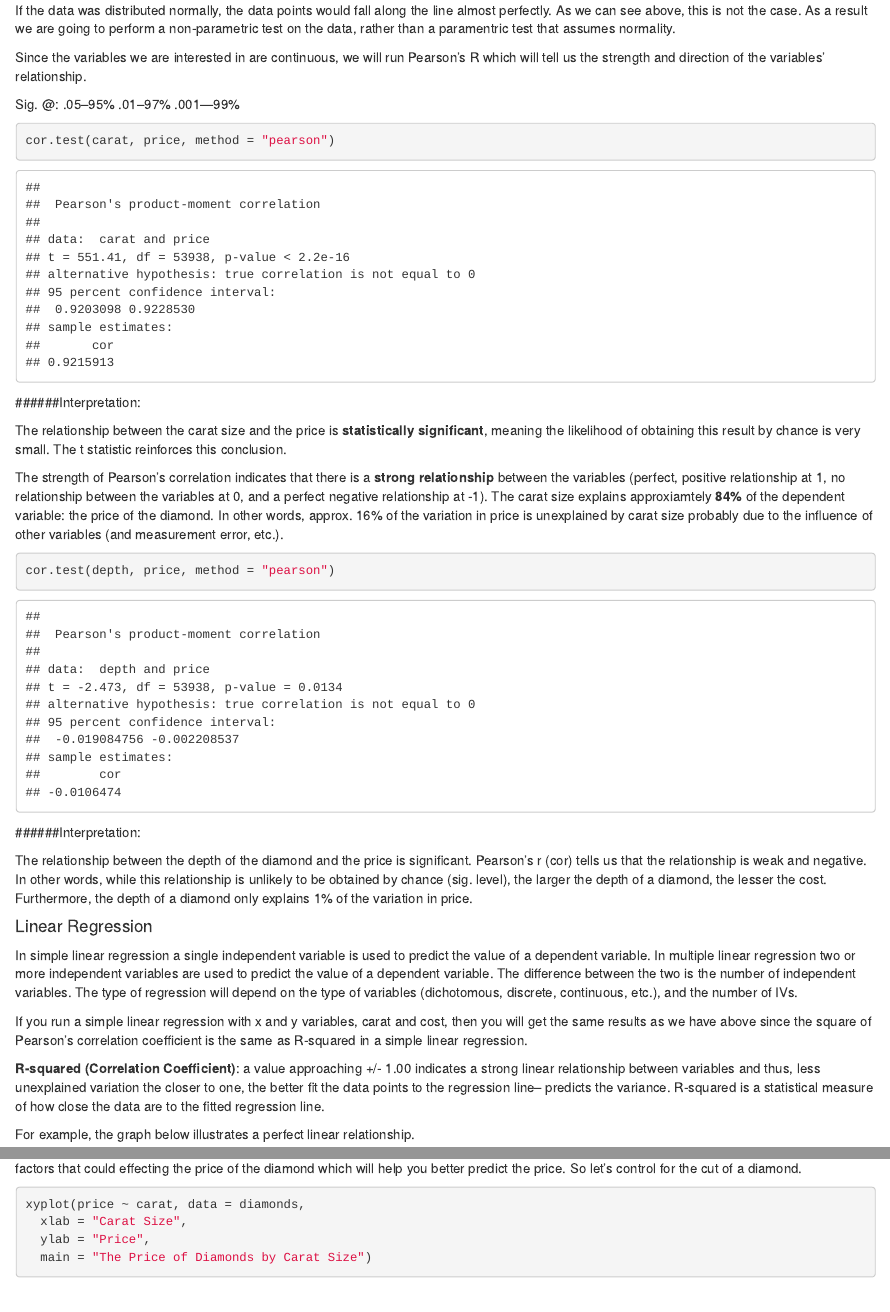
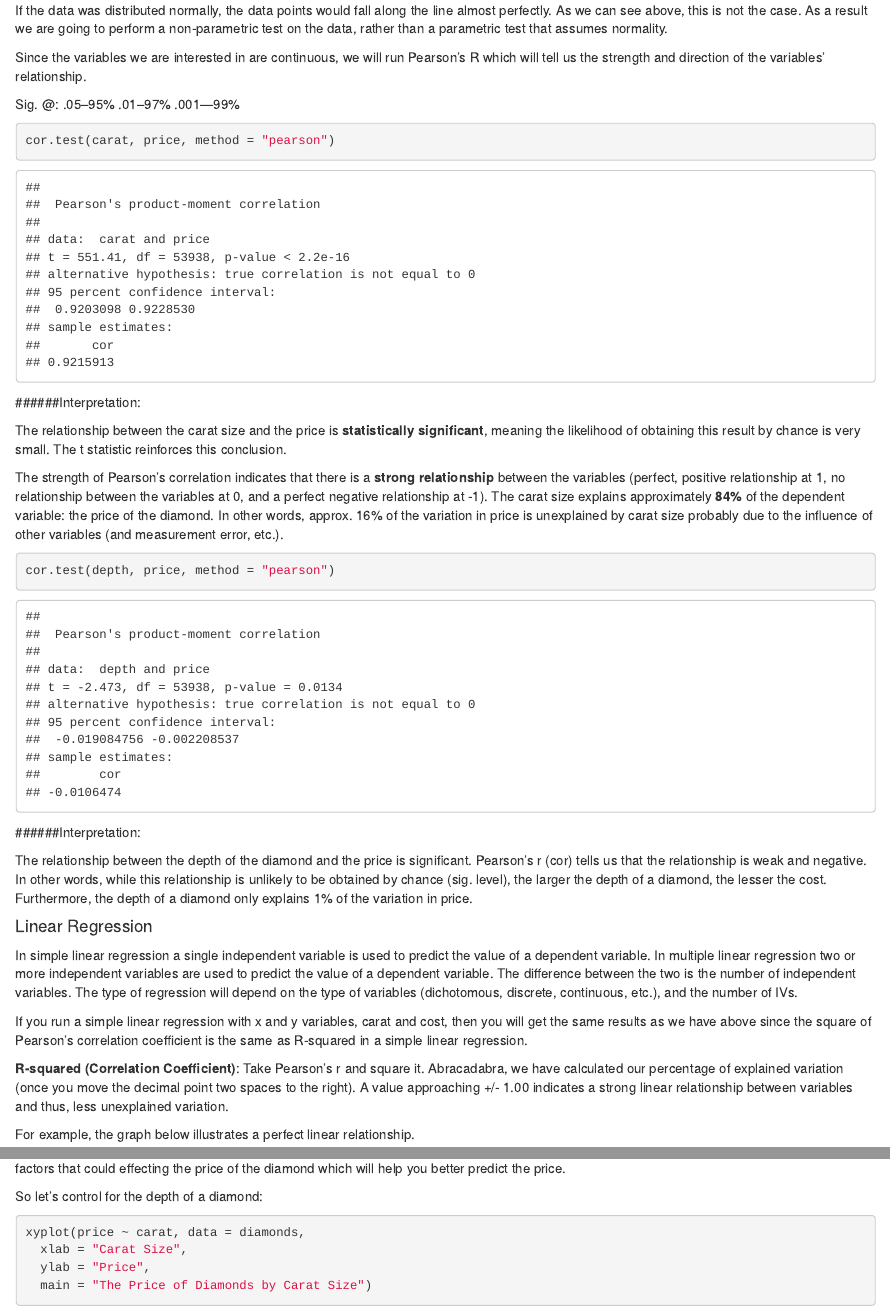
Before and after one commit to Amberkalb/stats, an R Markdown document (Tutorial.Rmd): the page in a window 1100 px wide, from 4130 px down, and a second part further down, joined at a grey line. Rendered offline with R 4.5, knitr and Pandoc, with nearby package versions; some code elsewhere in the file could not run offline.

Commit message:
Spell check, r-squared explained

````diff
--- a/Tutorial.Rmd
+++ b/Tutorial.Rmd
@@ -83,7 +83,7 @@ qqline(diamonds$price)
 
 ```
 If the data was distributed normally, the data points would fall along the line almost perfectly. As we can see above, this is not the case.
-As a result we are going to perform a non-parametric test on the data, rather than a paramentric test that assumes normality.
+As a result we are going to perform a non-parametric test on the data, rather than a parametric test that assumes normality.
 
 Since the variables we are interested in are continuous, we will run Pearson's R which will tell us the strength and direction of the variables' relationship.
 
@@ -101,7 +101,7 @@ cor.test(carat, price, method = "pearson")
 
 The relationship between the carat size and the price is __statistically significant__, meaning the likelihood of obtaining this result by chance is very small. The t statistic reinforces this conclusion.
 
-The strength of Pearson’s correlation indicates that there is a __strong relationship__ between the variables (perfect, positive relationship at 1, no relationship between the variables at 0, and a perfect negative relationship at -1). The carat size explains approxiamtely __84%__ of the dependent variable: the price of the diamond. In other words, approx. 16% of the variation in price is unexplained by carat size probably due to the influence of other variables (and measurement error, etc.).
+The strength of Pearson’s correlation indicates that there is a __strong relationship__ between the variables (perfect, positive relationship at 1, no relationship between the variables at 0, and a perfect negative relationship at -1). The carat size explains approximately __84%__ of the dependent variable: the price of the diamond. In other words, approx. 16% of the variation in price is unexplained by carat size probably due to the influence of other variables (and measurement error, etc.).
 
 ```{r}
 cor.test(depth, price, method = "pearson")
@@ -113,11 +113,9 @@ The relationship between the depth of the diamond and the price is significant.
 #### Linear Regression
 In simple linear regression a single independent variable is used to predict the value of a dependent variable. In multiple linear regression two or more independent variables are used to predict the value of a dependent variable. The difference between the two is the number of independent variables. The type of regression will depend on the type of variables (dichotomous, discrete, continuous, etc.), and the number of IVs.
 
-
 If you run a simple linear regression with x and y variables, carat and cost, then you will get the same results as we have above since the square of Pearson's correlation coefficient is the same as R-squared in a simple linear regression.
 
-__R-squared (Correlation Coefficient)__: a value approaching +/- 1.00 indicates a strong linear relationship between variables and thus, less unexplained variation the closer to one, the better fit the data points to the regression line-- predicts the variance.
-R-squared is a statistical measure of how close the data are to the fitted regression line.
+__R-squared (Correlation Coefficient)__: Take Pearson's r and square it. Abracadabra, we have calculated our percentage of explained variation (once you move the decimal point two spaces to the right). A value approaching +/- 1.00 indicates a strong linear relationship between variables and thus, less unexplained variation.
 
 For example, the graph below illustrates a perfect linear relationship.
 
@@ -125,7 +123,9 @@ For example, the graph below illustrates a perfect linear relationship.
 xyplot(price~price, data = diamonds)
 ```
 
-Unlike a correlation (Spearman's Rho or Kendall's Tau), a regression will allow you input multiple variables into your model to account for other factors that could effecting the price of the diamond which will help you better predict the price. So let’s control for the cut of a diamond.
+Unlike a correlation (Spearman's Rho or Kendall's Tau), a regression will allow you input multiple variables into your model to account for other factors that could effecting the price of the diamond which will help you better predict the price.
+
+So let’s control for the depth of a diamond:
 
 ```{r}
 xyplot(price ~ carat, data = diamonds,
````
Also changed, not shown: Tutorial.Rmd (8 more changed lines).
